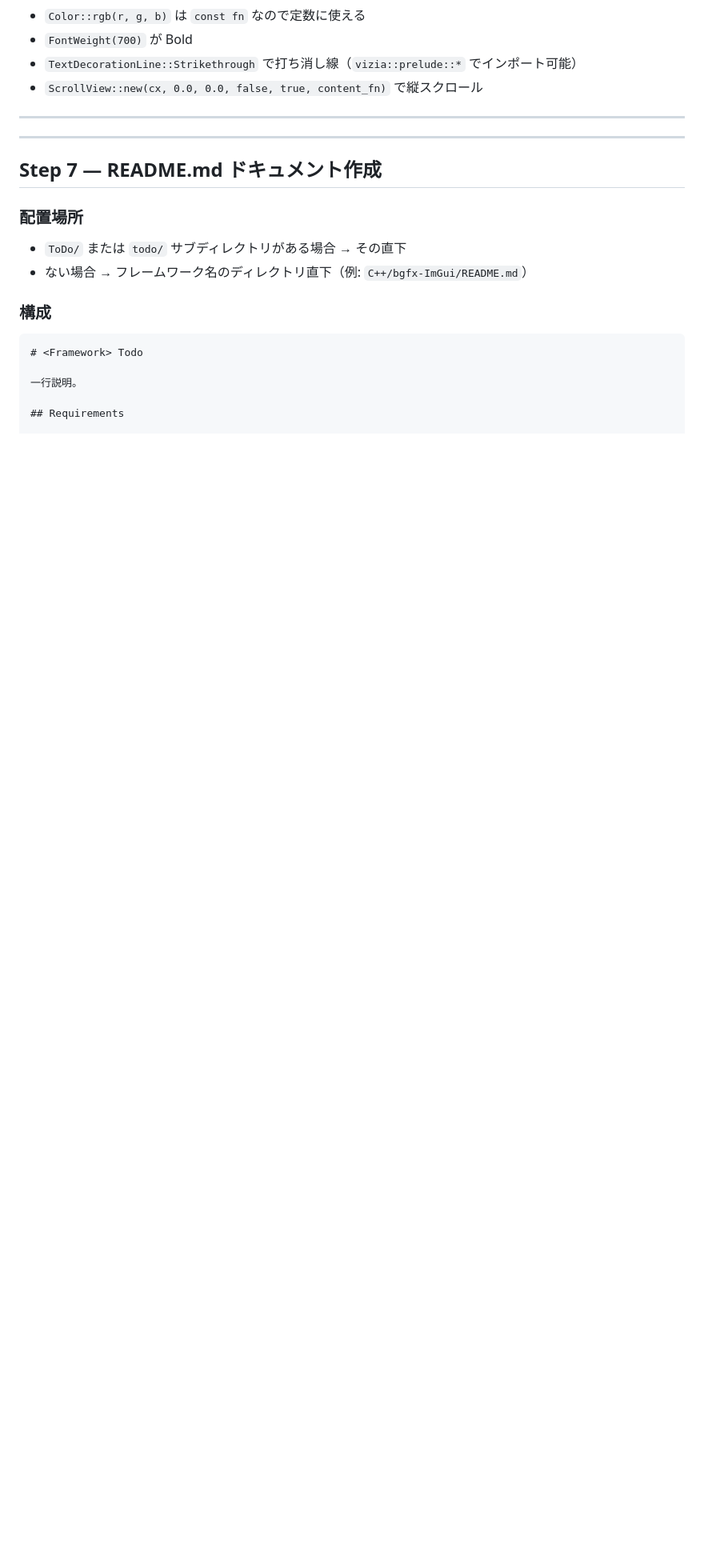
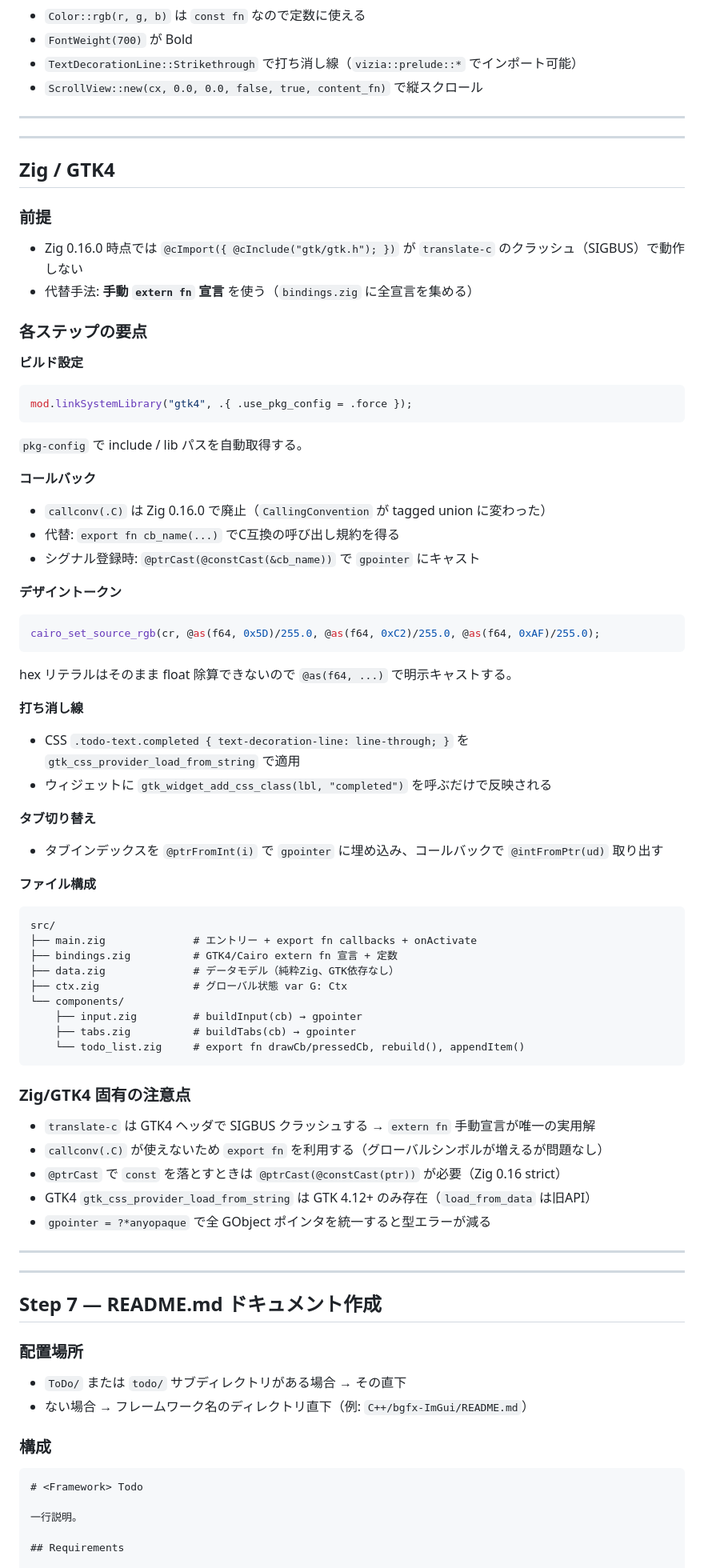
Before and after one commit to webcyou-org/todo-gui, a Markdown page: ai_docs/step-implementation-guide.md, the part around one of its changes. Shown at 80% size. Rendered like a GitHub page; blank space fills up the shorter version.

Commit message:
feat: 🎸 update step-implementation-guide

````diff
--- a/ai_docs/step-implementation-guide.md
+++ b/ai_docs/step-implementation-guide.md
@@ -320,6 +320,64 @@ textbox > label.placeholder {
 
 ---
 
+## Zig / GTK4
+
+### 前提
+
+- Zig 0.16.0 時点では `@cImport({ @cInclude("gtk/gtk.h"); })` が `translate-c` のクラッシュ（SIGBUS）で動作しない
+- 代替手法: **手動 `extern fn` 宣言** を使う（`bindings.zig` に全宣言を集める）
+
+### 各ステップの要点
+
+**ビルド設定**
+```zig
+mod.linkSystemLibrary("gtk4", .{ .use_pkg_config = .force });
+```
+`pkg-config` で include / lib パスを自動取得する。
+
+**コールバック**
+- `callconv(.C)` は Zig 0.16.0 で廃止（`CallingConvention` が tagged union に変わった）
+- 代替: `export fn cb_name(...)` でC互換の呼び出し規約を得る
+- シグナル登録時: `@ptrCast(@constCast(&cb_name))` で `gpointer` にキャスト
+
+**デザイントークン**
+```zig
+cairo_set_source_rgb(cr, @as(f64, 0x5D)/255.0, @as(f64, 0xC2)/255.0, @as(f64, 0xAF)/255.0);
+```
+hex リテラルはそのまま float 除算できないので `@as(f64, ...)` で明示キャストする。
+
+**打ち消し線**
+- CSS `.todo-text.completed { text-decoration-line: line-through; }` を `gtk_css_provider_load_from_string` で適用
+- ウィジェットに `gtk_widget_add_css_class(lbl, "completed")` を呼ぶだけで反映される
+
+**タブ切り替え**
+- タブインデックスを `@ptrFromInt(i)` で `gpointer` に埋め込み、コールバックで `@intFromPtr(ud)` 取り出す
+
+**ファイル構成**
+```
+src/
+├── main.zig              # エントリー + export fn callbacks + onActivate
+├── bindings.zig          # GTK4/Cairo extern fn 宣言 + 定数
+├── data.zig              # データモデル（純粋Zig、GTK依存なし）
+├── ctx.zig               # グローバル状態 var G: Ctx
+└── components/
+    ├── input.zig         # buildInput(cb) → gpointer
+    ├── tabs.zig          # buildTabs(cb) → gpointer
+    └── todo_list.zig     # export fn drawCb/pressedCb, rebuild(), appendItem()
+```
+
+### Zig/GTK4 固有の注意点
+
+- `translate-c` は GTK4 ヘッダで SIGBUS クラッシュする → `extern fn` 手動宣言が唯一の実用解
+- `callconv(.C)` が使えないため `export fn` を利用する（グローバルシンボルが増えるが問題なし）
+- `@ptrCast` で `const` を落とすときは `@ptrCast(@constCast(ptr))` が必要（Zig 0.16 strict）
+- GTK4 `gtk_css_provider_load_from_string` は GTK 4.12+ のみ存在（`load_from_data` は旧API）
+- `gpointer = ?*anyopaque` で全 GObject ポインタを統一すると型エラーが減る
+
+---
+
+---
+
 ## Step 7 — README.md ドキュメント作成
 
 ### 配置場所
````
Also changed, not shown: other parts of ai_docs/step-implementation-guide.md (+58 -0 lines).
